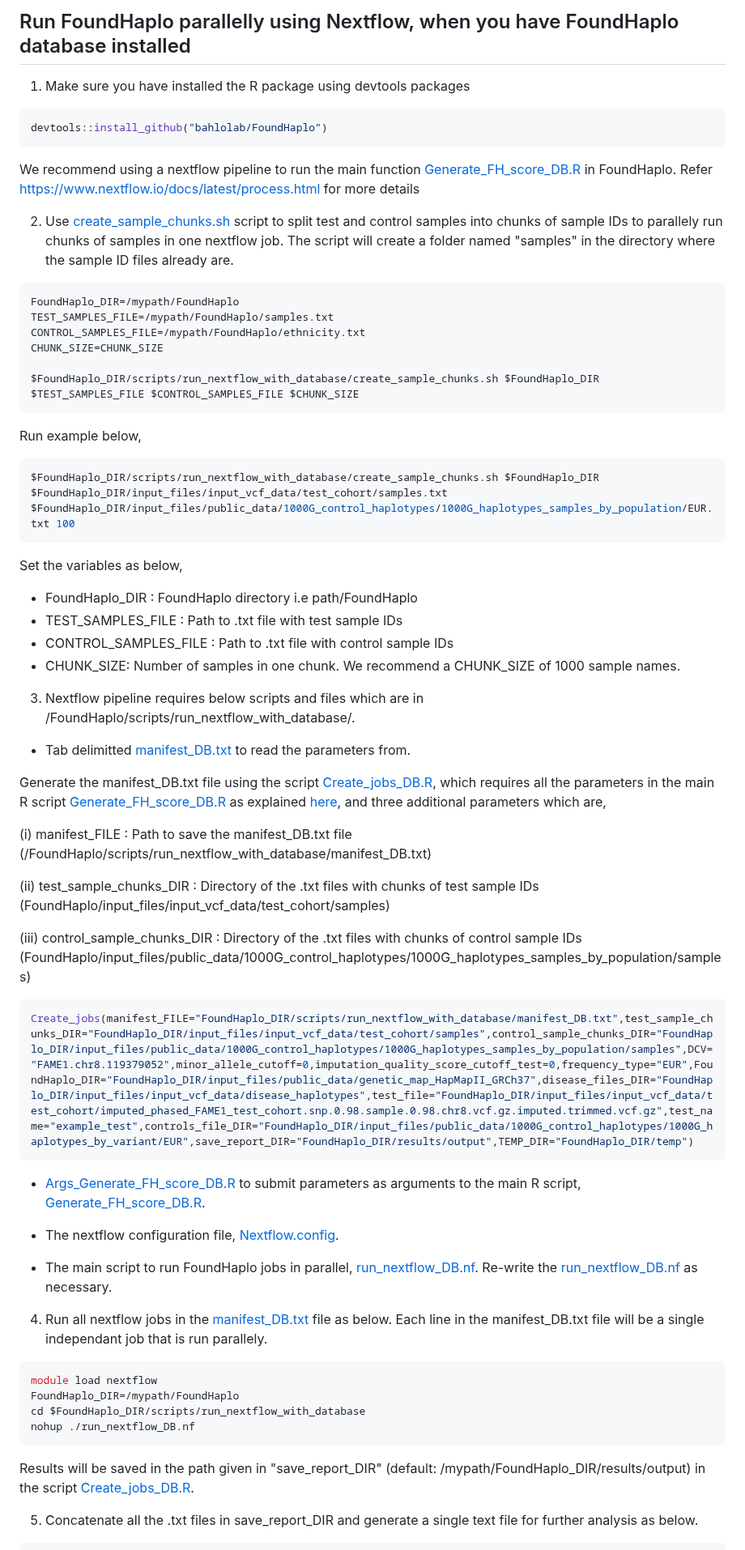
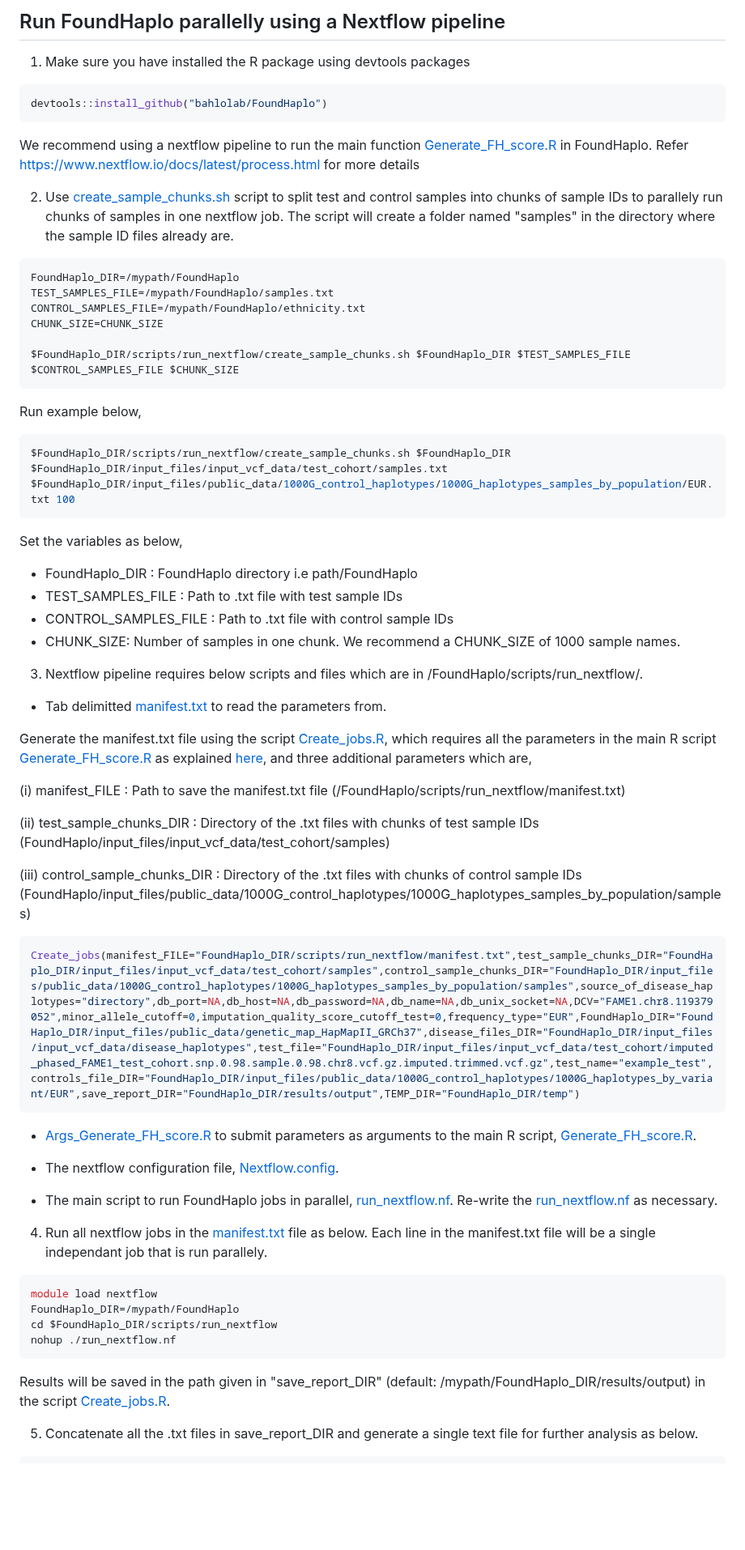
Before and after one commit to bahlolab/FoundHaplo, a Markdown page: Documentation/Parallel processing with Nextflow.md, the part around one of its changes. Shown at 81% size. Rendered like a GitHub page; blank space fills up the shorter version.

````diff
--- a/Documentation/Parallel processing with Nextflow.md
+++ b/Documentation/Parallel processing with Nextflow.md
@@ -1,4 +1,4 @@
-## Run FoundHaplo parallelly using Nextflow, when you have FoundHaplo database installed
+## Run FoundHaplo parallelly using a Nextflow pipeline
 
 1. Make sure you have installed the R package using devtools packages
 
@@ -6,5 +6,5 @@
 devtools::install_github("bahlolab/FoundHaplo")
 ```
 
-We recommend using a nextflow pipeline to run the main function [Generate_FH_score_DB.R](https://github.com/bahlolab/FoundHaplo/blob/main/R/Generate_FH_score_DB.R) in FoundHaplo. Refer https://www.nextflow.io/docs/latest/process.html for more details
+We recommend using a nextflow pipeline to run the main function [Generate_FH_score.R](https://github.com/bahlolab/FoundHaplo/blob/main/R/Generate_FH_score.R) in FoundHaplo. Refer https://www.nextflow.io/docs/latest/process.html for more details
 
@@ -16,12 +16,12 @@ TEST_SAMPLES_FILE=/mypath/FoundHaplo/samples.txt
 CONTROL_SAMPLES_FILE=/mypath/FoundHaplo/ethnicity.txt
 CHUNK_SIZE=CHUNK_SIZE
 
-$FoundHaplo_DIR/scripts/run_nextflow_with_database/create_sample_chunks.sh $FoundHaplo_DIR $TEST_SAMPLES_FILE $CONTROL_SAMPLES_FILE $CHUNK_SIZE
+$FoundHaplo_DIR/scripts/run_nextflow/create_sample_chunks.sh $FoundHaplo_DIR $TEST_SAMPLES_FILE $CONTROL_SAMPLES_FILE $CHUNK_SIZE
 ```
 Run example below,
 
 ```bash
-$FoundHaplo_DIR/scripts/run_nextflow_with_database/create_sample_chunks.sh $FoundHaplo_DIR $FoundHaplo_DIR/input_files/input_vcf_data/test_cohort/samples.txt $FoundHaplo_DIR/input_files/public_data/1000G_control_haplotypes/1000G_haplotypes_samples_by_population/EUR.txt 100
+$FoundHaplo_DIR/scripts/run_nextflow/create_sample_chunks.sh $FoundHaplo_DIR $FoundHaplo_DIR/input_files/input_vcf_data/test_cohort/samples.txt $FoundHaplo_DIR/input_files/public_data/1000G_control_haplotypes/1000G_haplotypes_samples_by_population/EUR.txt 100
 ```
 
 Set the variables as below,
@@ -31,36 +31,36 @@ Set the variables as below,
 * CONTROL_SAMPLES_FILE :  Path to .txt file with control sample IDs
 * CHUNK_SIZE: Number of samples in one chunk. We recommend a CHUNK_SIZE of 1000 sample names.
 
-3. Nextflow pipeline requires below scripts and files which are in /FoundHaplo/scripts/run_nextflow_with_database/.
+3. Nextflow pipeline requires below scripts and files which are in /FoundHaplo/scripts/run_nextflow/.
 
-* Tab delimitted [manifest_DB.txt](https://github.com/bahlolab/FoundHaplo/blob/main/scripts/run_nextflow_with_database/manifest_DB.txt) to read the parameters from.
+* Tab delimitted [manifest.txt](https://github.com/bahlolab/FoundHaplo/blob/main/scripts/run_nextflow/manifest.txt) to read the parameters from.
 
-Generate the manifest_DB.txt file using the script [Create_jobs_DB.R](https://github.com/bahlolab/FoundHaplo/blob/main/scripts/run_nextflow_with_database/Create_jobs_DB.R), which requires all the parameters in the main R script [Generate_FH_score_DB.R](https://github.com/bahlolab/FoundHaplo/blob/main/R/Generate_FH_score_DB.R) as explained [here](https://github.com/bahlolab/FoundHaplo/blob/main/Documentation/Parameters%20in%20the%20Generate_FH_score_DB.md), and three additional parameters which are,
+Generate the manifest.txt file using the script [Create_jobs.R](https://github.com/bahlolab/FoundHaplo/blob/main/scripts/run_nextflow/Create_jobs.R), which requires all the parameters in the main R script [Generate_FH_score.R](https://github.com/bahlolab/FoundHaplo/blob/main/R/Generate_FH_score.R) as explained [here](https://github.com/bahlolab/FoundHaplo/blob/main/Documentation/Parameters%20in%20the%20Generate_FH_score.md), and three additional parameters which are,
 
-(i) manifest_FILE : Path to save the manifest_DB.txt file (/FoundHaplo/scripts/run_nextflow_with_database/manifest_DB.txt)
+(i) manifest_FILE : Path to save the manifest.txt file (/FoundHaplo/scripts/run_nextflow/manifest.txt)
 
 (ii) test_sample_chunks_DIR : Directory of the .txt files with chunks of test sample IDs (FoundHaplo/input_files/input_vcf_data/test_cohort/samples)
 
 (iii) control_sample_chunks_DIR : Directory of the .txt files with chunks of control sample IDs (FoundHaplo/input_files/public_data/1000G_control_haplotypes/1000G_haplotypes_samples_by_population/samples)
 
 ```R
-Create_jobs(manifest_FILE="FoundHaplo_DIR/scripts/run_nextflow_with_database/manifest_DB.txt",test_sample_chunks_DIR="FoundHaplo_DIR/input_files/input_vcf_data/test_cohort/samples",control_sample_chunks_DIR="FoundHaplo_DIR/input_files/public_data/1000G_control_haplotypes/1000G_haplotypes_samples_by_population/samples",DCV="FAME1.chr8.119379052",minor_allele_cutoff=0,imputation_quality_score_cutoff_test=0,frequency_type="EUR",FoundHaplo_DIR="FoundHaplo_DIR/input_files/public_data/genetic_map_HapMapII_GRCh37",disease_files_DIR="FoundHaplo_DIR/input_files/input_vcf_data/disease_haplotypes",test_file="FoundHaplo_DIR/input_files/input_vcf_data/test_cohort/imputed_phased_FAME1_test_cohort.snp.0.98.sample.0.98.chr8.vcf.gz.imputed.trimmed.vcf.gz",test_name="example_test",controls_file_DIR="FoundHaplo_DIR/input_files/public_data/1000G_control_haplotypes/1000G_haplotypes_by_variant/EUR",save_report_DIR="FoundHaplo_DIR/results/output",TEMP_DIR="FoundHaplo_DIR/temp")
+Create_jobs(manifest_FILE="FoundHaplo_DIR/scripts/run_nextflow/manifest.txt",test_sample_chunks_DIR="FoundHaplo_DIR/input_files/input_vcf_data/test_cohort/samples",control_sample_chunks_DIR="FoundHaplo_DIR/input_files/public_data/1000G_control_haplotypes/1000G_haplotypes_samples_by_population/samples",source_of_disease_haplotypes="directory",db_port=NA,db_host=NA,db_password=NA,db_name=NA,db_unix_socket=NA,DCV="FAME1.chr8.119379052",minor_allele_cutoff=0,imputation_quality_score_cutoff_test=0,frequency_type="EUR",FoundHaplo_DIR="FoundHaplo_DIR/input_files/public_data/genetic_map_HapMapII_GRCh37",disease_files_DIR="FoundHaplo_DIR/input_files/input_vcf_data/disease_haplotypes",test_file="FoundHaplo_DIR/input_files/input_vcf_data/test_cohort/imputed_phased_FAME1_test_cohort.snp.0.98.sample.0.98.chr8.vcf.gz.imputed.trimmed.vcf.gz",test_name="example_test",controls_file_DIR="FoundHaplo_DIR/input_files/public_data/1000G_control_haplotypes/1000G_haplotypes_by_variant/EUR",save_report_DIR="FoundHaplo_DIR/results/output",TEMP_DIR="FoundHaplo_DIR/temp")
 ```
 
-* [Args_Generate_FH_score_DB.R](https://github.com/bahlolab/FoundHaplo/blob/main/scripts/run_nextflow_with_database/Args_Generate_FH_score_DB.R) to submit parameters as arguments to the main R script, [Generate_FH_score_DB.R](https://github.com/bahlolab/FoundHaplo/blob/main/R/Generate_FH_score_DB.R).
+* [Args_Generate_FH_score.R](https://github.com/bahlolab/FoundHaplo/blob/main/scripts/run_nextflow/Args_Generate_FH_score.R) to submit parameters as arguments to the main R script, [Generate_FH_score.R](https://github.com/bahlolab/FoundHaplo/blob/main/R/Generate_FH_score.R).
 
-* The nextflow configuration file, [Nextflow.config](https://github.com/bahlolab/FoundHaplo/blob/main/scripts/run_nextflow_with_database/nextflow.config).
-* The main script to run FoundHaplo jobs in parallel, [run_nextflow_DB.nf](https://github.com/bahlolab/FoundHaplo/blob/main/scripts/run_nextflow_with_database/run_nextflow_DB.nf). Re-write the [run_nextflow_DB.nf](https://github.com/bahlolab/FoundHaplo/blob/main/scripts/run_nextflow_with_database/run_nextflow_DB.nf) as necessary.
+* The nextflow configuration file, [Nextflow.config](https://github.com/bahlolab/FoundHaplo/blob/main/scripts/run_nextflow/nextflow.config).
+* The main script to run FoundHaplo jobs in parallel, [run_nextflow.nf](https://github.com/bahlolab/FoundHaplo/blob/main/scripts/run_nextflow/run_nextflow.nf). Re-write the [run_nextflow.nf](https://github.com/bahlolab/FoundHaplo/blob/main/scripts/run_nextflow/run_nextflow.nf) as necessary.
 
-4. Run all nextflow jobs in the [manifest_DB.txt](https://github.com/bahlolab/FoundHaplo/blob/main/scripts/run_nextflow_with_database/manifest_DB.txt) file as below. Each line in the manifest_DB.txt file will be a single independant job that is run parallely.
+4. Run all nextflow jobs in the [manifest.txt](https://github.com/bahlolab/FoundHaplo/blob/main/scripts/run_nextflow/manifest.txt) file as below. Each line in the manifest.txt file will be a single independant job that is run parallely.
 ```bash
 module load nextflow
 FoundHaplo_DIR=/mypath/FoundHaplo
-cd $FoundHaplo_DIR/scripts/run_nextflow_with_database
-nohup ./run_nextflow_DB.nf
+cd $FoundHaplo_DIR/scripts/run_nextflow
+nohup ./run_nextflow.nf
 ```
 
-Results will be saved in the path given in "save_report_DIR" (default: /mypath/FoundHaplo_DIR/results/output) in the script [Create_jobs_DB.R](https://github.com/bahlolab/FoundHaplo/blob/main/scripts/run_nextflow_with_database/Create_jobs_DB.R).
+Results will be saved in the path given in "save_report_DIR" (default: /mypath/FoundHaplo_DIR/results/output) in the script [Create_jobs.R](https://github.com/bahlolab/FoundHaplo/blob/main/scripts/run_nextflow/Create_jobs.R).
 
 5. Concatenate all the .txt files in save_report_DIR and generate a single text file for further analysis as below.
 
````
Also changed, not shown: other parts of Documentation/Parallel processing with Nextflow.md (+1 -1 lines).
